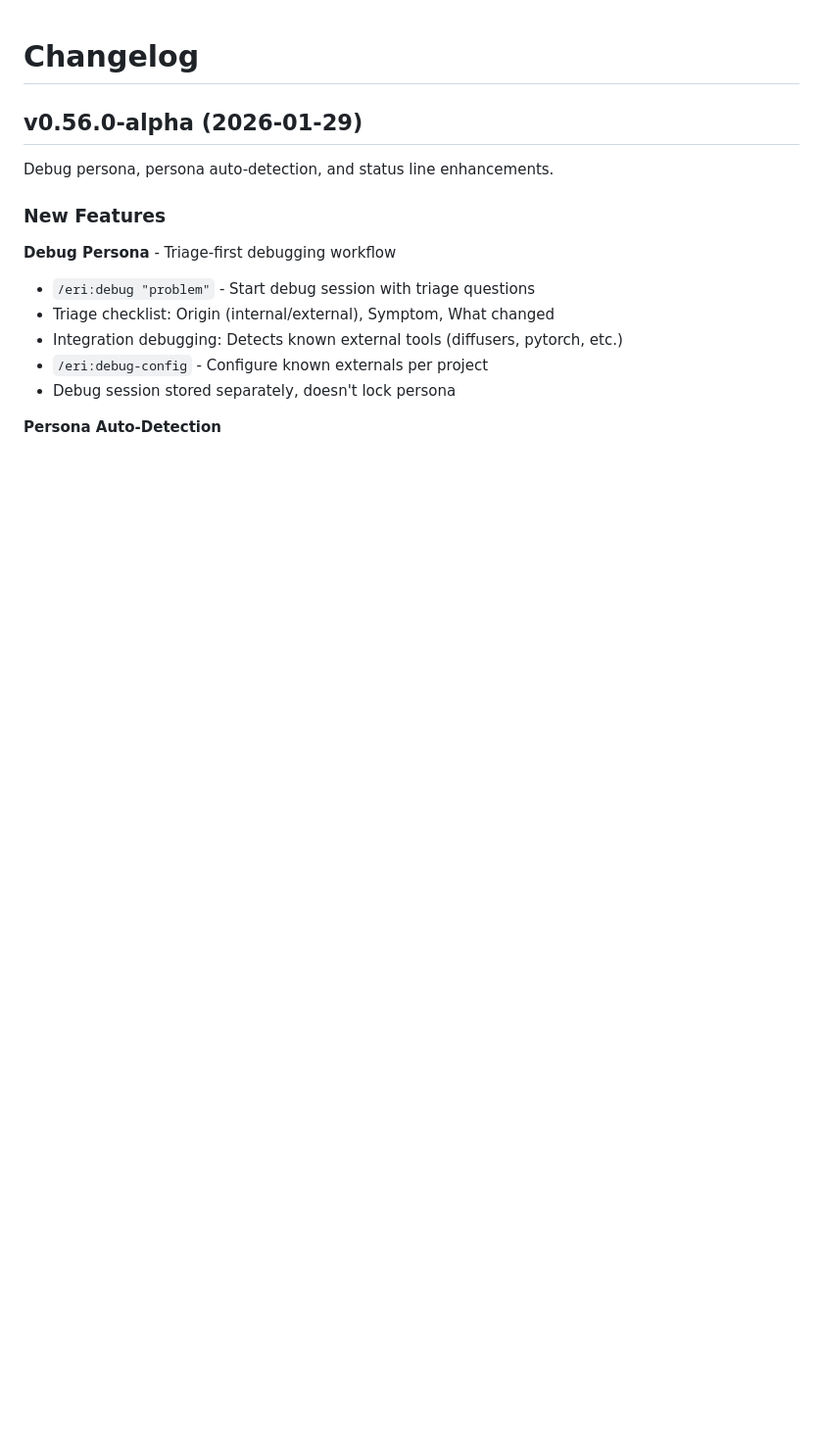
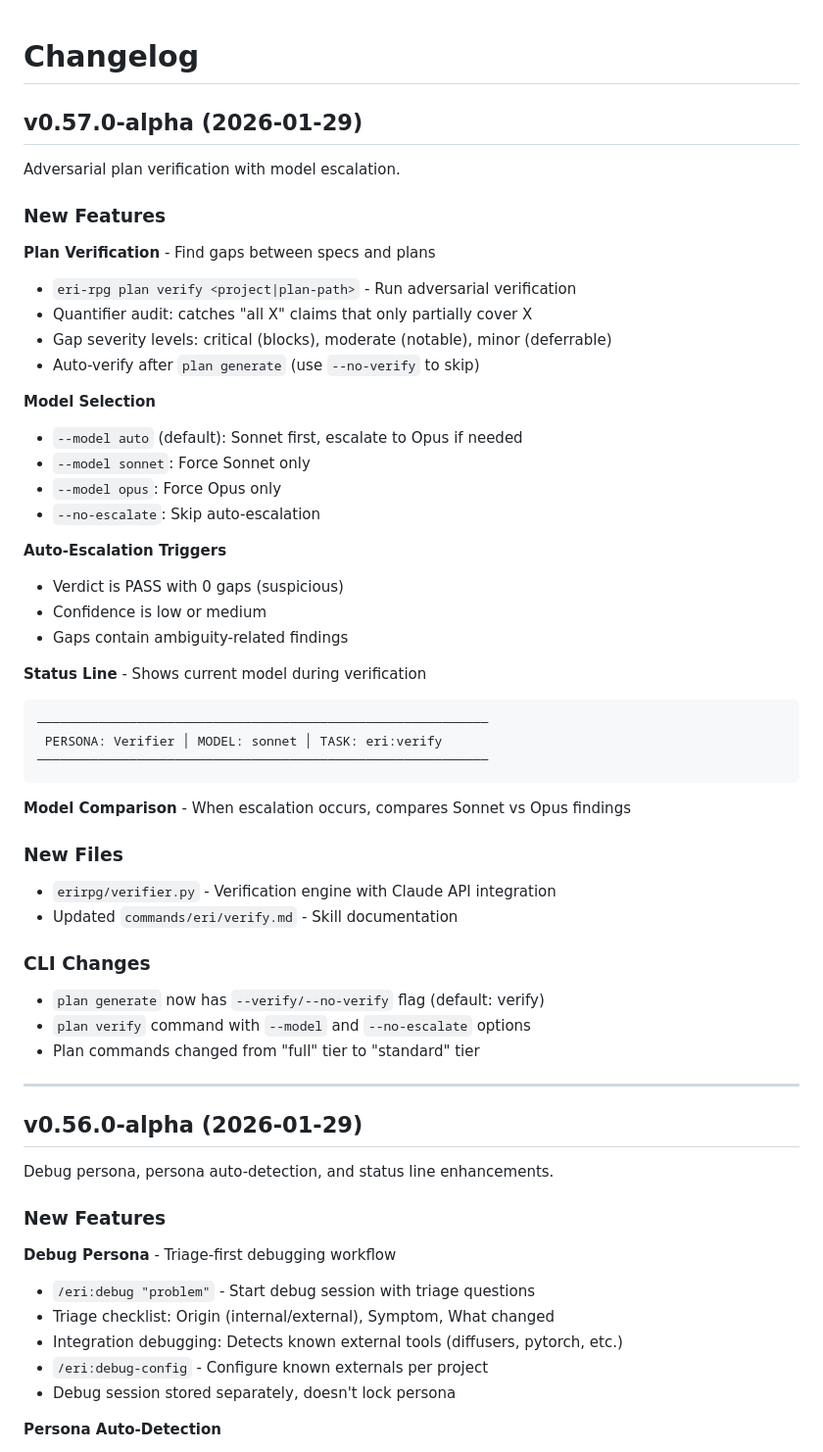
Before and after one commit to CodeAlexx/Eri-Rpg, a Markdown page: docs/CHANGELOG.md, the part around the change. Shown at 98% size. Drawn GitHub-style; blank space fills up the shorter version.

Commit message:
docs: add plan verification to CHANGELOG.md
Co-Authored-By: Claude Opus 4.5 <noreply@anthropic.com>

````diff
--- a/docs/CHANGELOG.md
+++ b/docs/CHANGELOG.md
@@ -1,4 +1,47 @@
 # Changelog
+
+## v0.57.0-alpha (2026-01-29)
+
+Adversarial plan verification with model escalation.
+
+### New Features
+
+**Plan Verification** - Find gaps between specs and plans
+- `eri-rpg plan verify <project|plan-path>` - Run adversarial verification
+- Quantifier audit: catches "all X" claims that only partially cover X
+- Gap severity levels: critical (blocks), moderate (notable), minor (deferrable)
+- Auto-verify after `plan generate` (use `--no-verify` to skip)
+
+**Model Selection**
+- `--model auto` (default): Sonnet first, escalate to Opus if needed
+- `--model sonnet`: Force Sonnet only
+- `--model opus`: Force Opus only
+- `--no-escalate`: Skip auto-escalation
+
+**Auto-Escalation Triggers**
+- Verdict is PASS with 0 gaps (suspicious)
+- Confidence is low or medium
+- Gaps contain ambiguity-related findings
+
+**Status Line** - Shows current model during verification
+```
+───────────────────────────────────────────────────────────
+ PERSONA: Verifier │ MODEL: sonnet │ TASK: eri:verify
+───────────────────────────────────────────────────────────
+```
+
+**Model Comparison** - When escalation occurs, compares Sonnet vs Opus findings
+
+### New Files
+- `erirpg/verifier.py` - Verification engine with Claude API integration
+- Updated `commands/eri/verify.md` - Skill documentation
+
+### CLI Changes
+- `plan generate` now has `--verify/--no-verify` flag (default: verify)
+- `plan verify` command with `--model` and `--no-escalate` options
+- Plan commands changed from "full" tier to "standard" tier
+
+---
 
 ## v0.56.0-alpha (2026-01-29)
 
````
